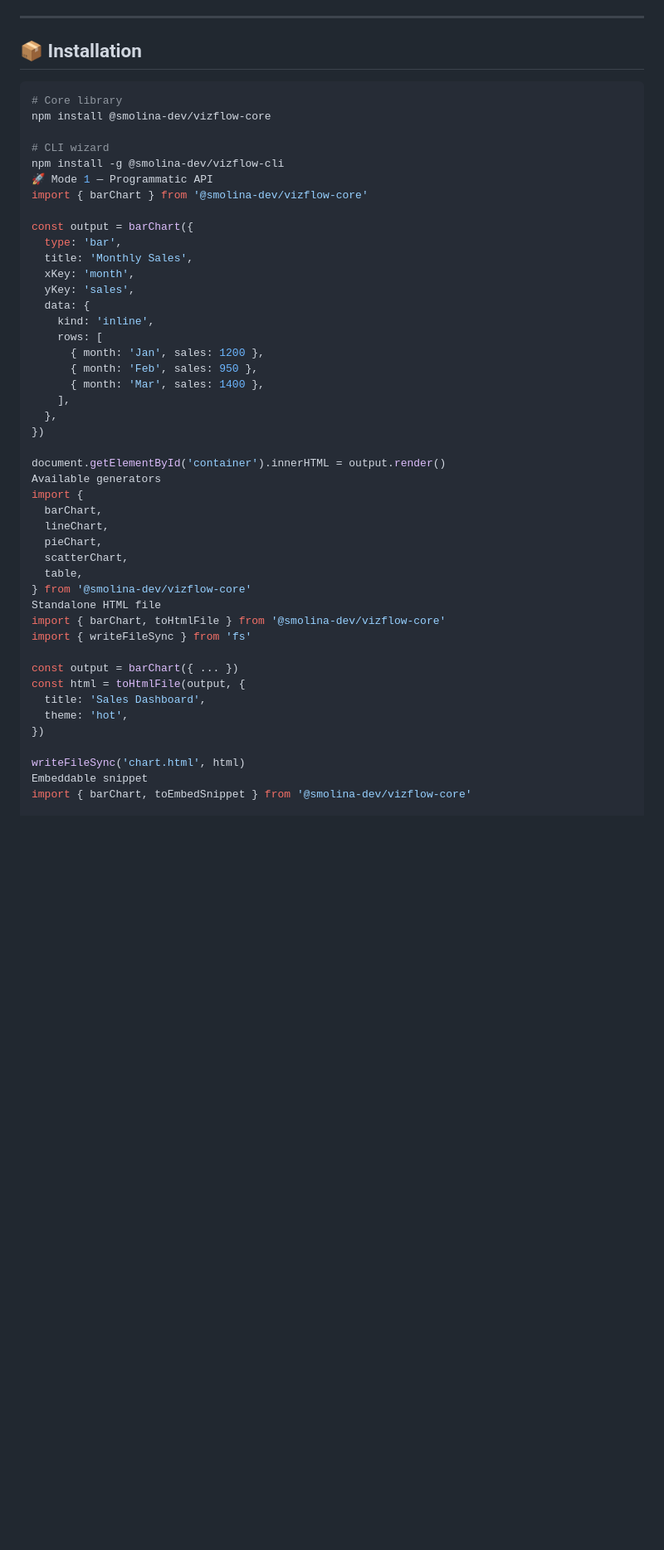
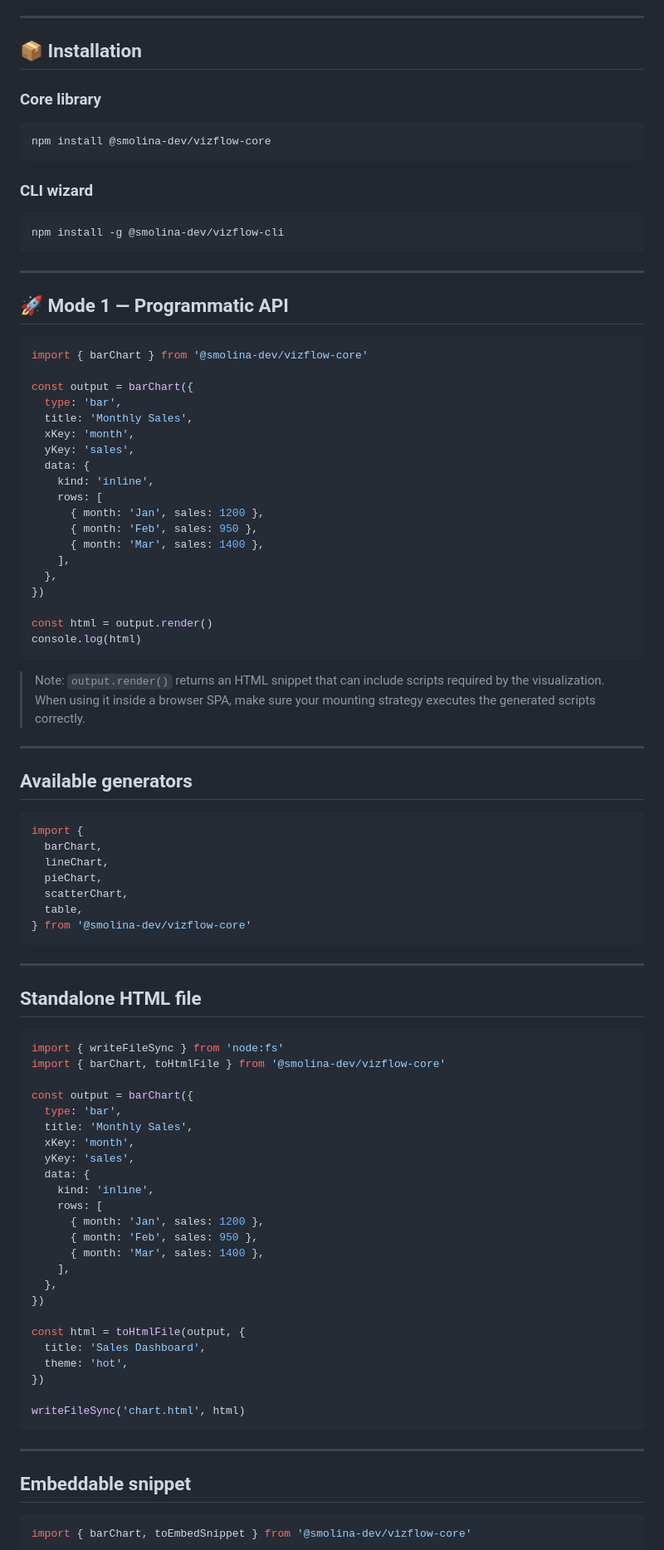
Before and after one commit to smolina-2021528/vizflow, a Markdown page: README.md, the part around one of its changes. Shown at 83% size. Rendered like a GitHub page; blank space fills up the shorter version.

````diff
--- a/README.md
+++ b/README.md
@@ -22,13 +22,23 @@
 
 ## 📦 Installation
 
+### Core library
+
 ```bash
-# Core library
 npm install @smolina-dev/vizflow-core
+```
 
-# CLI wizard
+### CLI wizard
+
+```bash
 npm install -g @smolina-dev/vizflow-cli
-🚀 Mode 1 — Programmatic API
+```
+
+---
+
+## 🚀 Mode 1 — Programmatic API
+
+```ts
 import { barChart } from '@smolina-dev/vizflow-core'
 
 const output = barChart({
@@ -46,8 +56,17 @@ const output = barChart({
   },
 })
 
-document.getElementById('container').innerHTML = output.render()
-Available generators
+const html = output.render()
+console.log(html)
+```
+
+> Note: `output.render()` returns an HTML snippet that can include scripts required by the visualization. When using it inside a browser SPA, make sure your mounting strategy executes the generated scripts correctly.
+
+---
+
+## Available generators
+
+```ts
 import {
   barChart,
   lineChart,
@@ -55,17 +74,43 @@ import {
   scatterChart,
   table,
 } from '@smolina-dev/vizflow-core'
-Standalone HTML file
+```
+
+---
+
+## Standalone HTML file
+
+```ts
+import { writeFileSync } from 'node:fs'
 import { barChart, toHtmlFile } from '@smolina-dev/vizflow-core'
-import { writeFileSync } from 'fs'
 
-const output = barChart({ ... })
+const output = barChart({
+  type: 'bar',
+  title: 'Monthly Sales',
+  xKey: 'month',
+  yKey: 'sales',
+  data: {
+    kind: 'inline',
+    rows: [
+      { month: 'Jan', sales: 1200 },
+      { month: 'Feb', sales: 950 },
+      { month: 'Mar', sales: 1400 },
+    ],
+  },
+})
+
 const html = toHtmlFile(output, {
   title: 'Sales Dashboard',
   theme: 'hot',
 })
 
 writeFileSync('chart.html', html)
-Embeddable snippet
+```
+
+---
+
+## Embeddable snippet
+
+```ts
 import { barChart, toEmbedSnippet } from '@smolina-dev/vizflow-core'
 
````
Also changed, not shown: other parts of README.md (+205 -63 lines).
